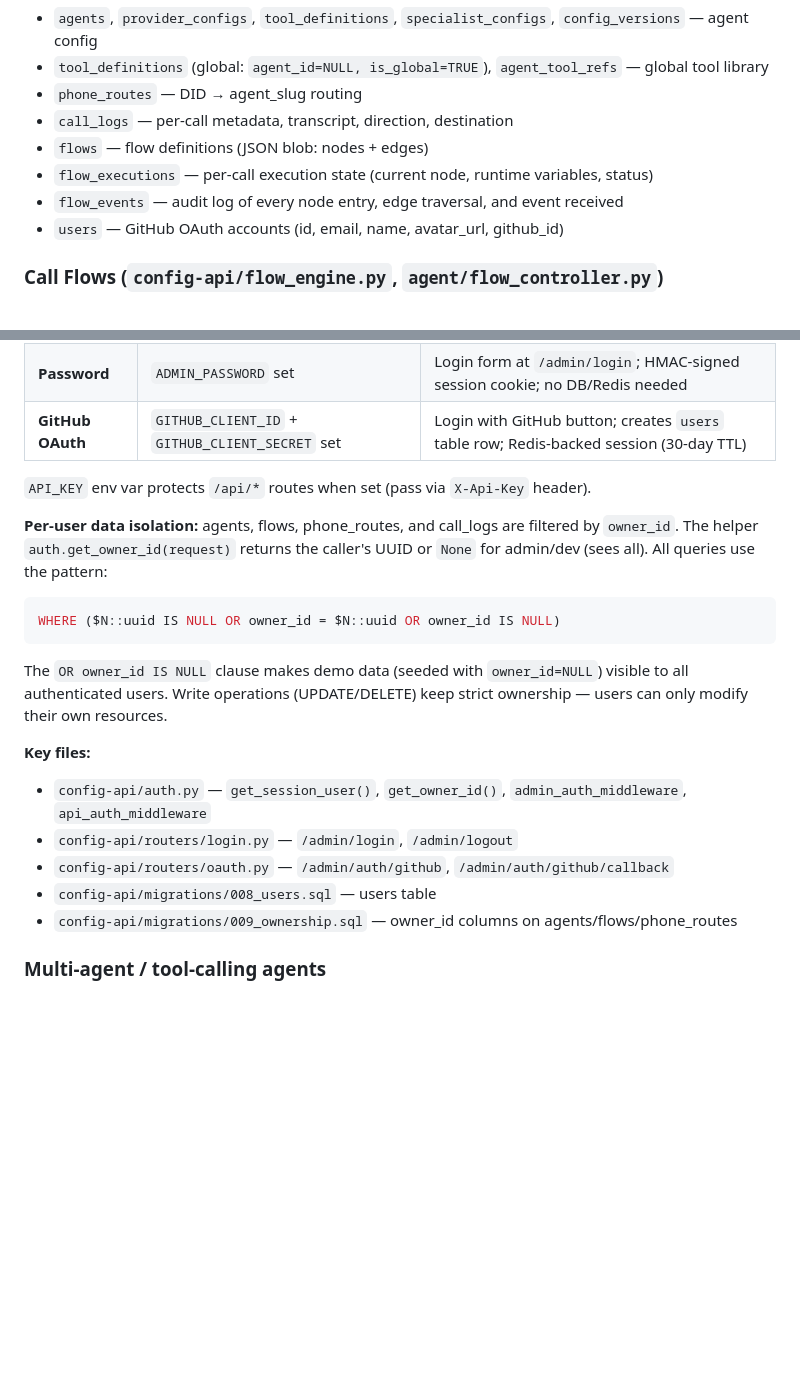
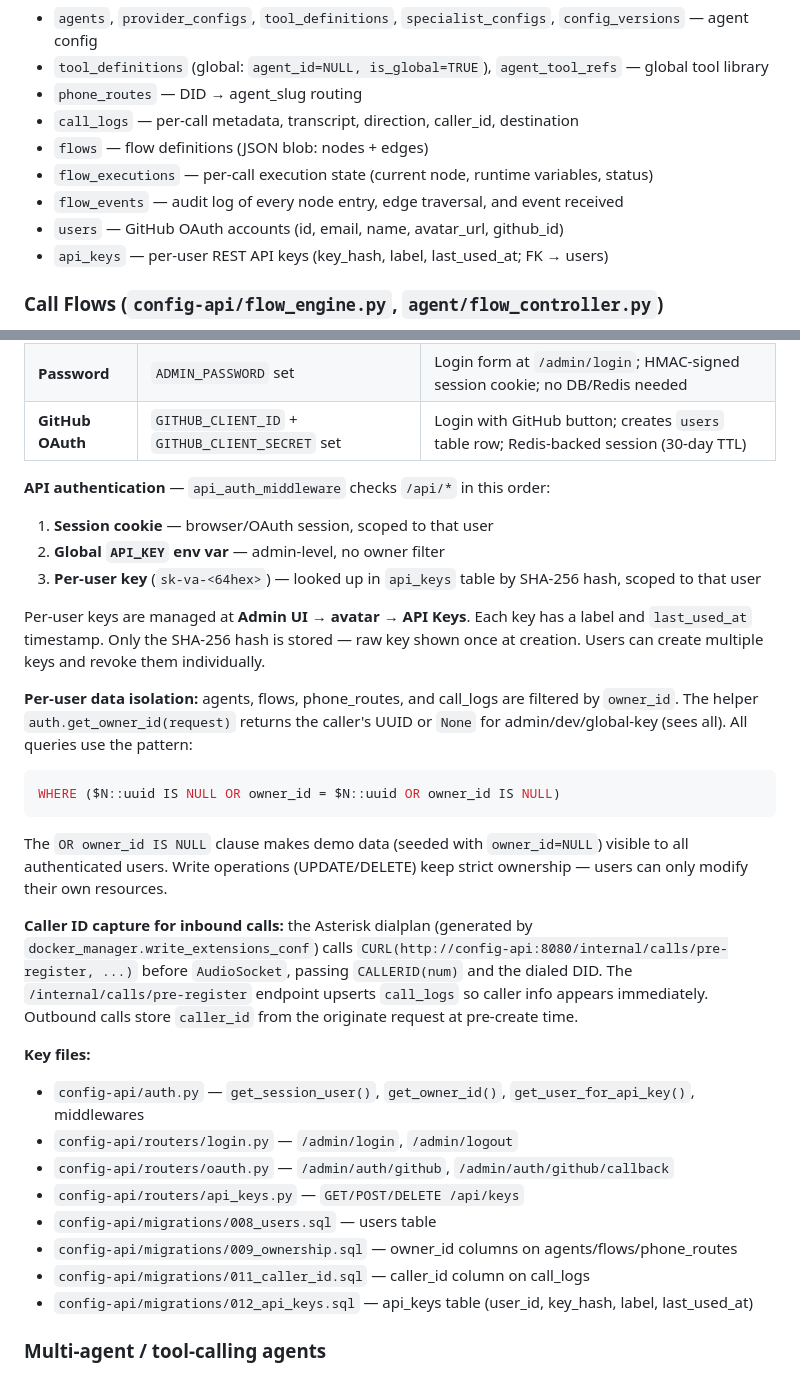
Before and after one commit to Mainer-g00t/voice-asterisk-agent, a Markdown page: CLAUDE.md, 2 parts joined by grey strips. GitHub-like rendering; blank space fills up the shorter version.

````diff
--- a/CLAUDE.md
+++ b/CLAUDE.md
@@ -70,11 +70,12 @@ Agent configuration (prompts, provider selection, tool schemas, specialist promp
 - `agents`, `provider_configs`, `tool_definitions`, `specialist_configs`, `config_versions` — agent config
 - `tool_definitions` (global: `agent_id=NULL, is_global=TRUE`), `agent_tool_refs` — global tool library
 - `phone_routes` — DID → agent_slug routing
-- `call_logs` — per-call metadata, transcript, direction, destination
+- `call_logs` — per-call metadata, transcript, direction, caller_id, destination
 - `flows` — flow definitions (JSON blob: nodes + edges)
 - `flow_executions` — per-call execution state (current node, runtime variables, status)
 - `flow_events` — audit log of every node entry, edge traversal, and event received
 - `users` — GitHub OAuth accounts (id, email, name, avatar_url, github_id)
+- `api_keys` — per-user REST API keys (key_hash, label, last_used_at; FK → users)
 
 ### Call Flows (`config-api/flow_engine.py`, `agent/flow_controller.py`)
 
@@ -299,9 +300,14 @@ Three auth modes, selected by `.env` variables:
 | **Password** | `ADMIN_PASSWORD` set | Login form at `/admin/login`; HMAC-signed session cookie; no DB/Redis needed |
 | **GitHub OAuth** | `GITHUB_CLIENT_ID` + `GITHUB_CLIENT_SECRET` set | Login with GitHub button; creates `users` table row; Redis-backed session (30-day TTL) |
 
-`API_KEY` env var protects `/api/*` routes when set (pass via `X-Api-Key` header).
+**API authentication** — `api_auth_middleware` checks `/api/*` in this order:
+1. **Session cookie** — browser/OAuth session, scoped to that user
+2. **Global `API_KEY` env var** — admin-level, no owner filter
+3. **Per-user key** (`sk-va-<64hex>`) — looked up in `api_keys` table by SHA-256 hash, scoped to that user
 
-**Per-user data isolation:** agents, flows, phone_routes, and call_logs are filtered by `owner_id`. The helper `auth.get_owner_id(request)` returns the caller's UUID or `None` for admin/dev (sees all). All queries use the pattern:
+Per-user keys are managed at **Admin UI → avatar → API Keys**. Each key has a label and `last_used_at` timestamp. Only the SHA-256 hash is stored — raw key shown once at creation. Users can create multiple keys and revoke them individually.
+
+**Per-user data isolation:** agents, flows, phone_routes, and call_logs are filtered by `owner_id`. The helper `auth.get_owner_id(request)` returns the caller's UUID or `None` for admin/dev/global-key (sees all). All queries use the pattern:
 
 ```sql
 WHERE ($N::uuid IS NULL OR owner_id = $N::uuid OR owner_id IS NULL)
@@ -309,12 +315,17 @@ WHERE ($N::uuid IS NULL OR owner_id = $N::uuid OR owner_id IS NULL)
 
 The `OR owner_id IS NULL` clause makes demo data (seeded with `owner_id=NULL`) visible to all authenticated users. Write operations (UPDATE/DELETE) keep strict ownership — users can only modify their own resources.
 
+**Caller ID capture for inbound calls:** the Asterisk dialplan (generated by `docker_manager.write_extensions_conf`) calls `CURL(http://config-api:8080/internal/calls/pre-register, ...)` before `AudioSocket`, passing `CALLERID(num)` and the dialed DID. The `/internal/calls/pre-register` endpoint upserts `call_logs` so caller info appears immediately. Outbound calls store `caller_id` from the originate request at pre-create time.
+
 **Key files:**
-- `config-api/auth.py` — `get_session_user()`, `get_owner_id()`, `admin_auth_middleware`, `api_auth_middleware`
+- `config-api/auth.py` — `get_session_user()`, `get_owner_id()`, `get_user_for_api_key()`, middlewares
 - `config-api/routers/login.py` — `/admin/login`, `/admin/logout`
 - `config-api/routers/oauth.py` — `/admin/auth/github`, `/admin/auth/github/callback`
+- `config-api/routers/api_keys.py` — `GET/POST/DELETE /api/keys`
 - `config-api/migrations/008_users.sql` — users table
 - `config-api/migrations/009_ownership.sql` — owner_id columns on agents/flows/phone_routes
+- `config-api/migrations/011_caller_id.sql` — caller_id column on call_logs
+- `config-api/migrations/012_api_keys.sql` — api_keys table (user_id, key_hash, label, last_used_at)
 
 ### Multi-agent / tool-calling agents
 
````
Also changed, not shown: README.md (+40 -6 lines).
